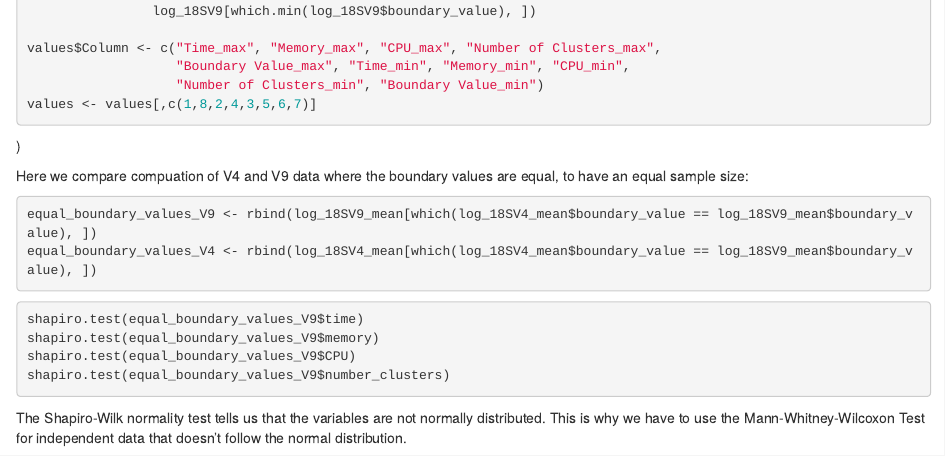
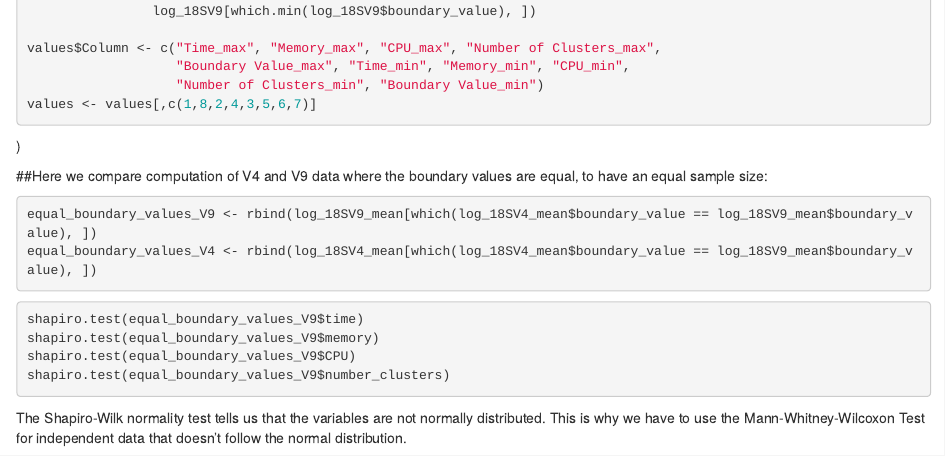
Before and after one commit to milenazilena/Analysing_clustertool_swarm, an R Markdown document (Project Notebooks/effect_of_boundary_value.Rmd): the page in a window 1100 px wide, from 3790 px down. Rendered offline with R 4.5, knitr and Pandoc, with nearby package versions; the code chunks are not run, so their results and figures are left out.

Commit message:
CompuTation

````diff
--- a/Project Notebooks/effect_of_boundary_value.Rmd
+++ b/Project Notebooks/effect_of_boundary_value.Rmd
@@ -215,7 +215,7 @@ values <- values[,c(1,8,2,4,3,5,6,7)]
 )
 
 
-Here we compare compuation of V4 and V9 data where the boundary values are equal, to have an equal sample size:
+##Here we compare computation of V4 and V9 data where the boundary values are equal, to have an equal sample size:
 ```{r}
 equal_boundary_values_V9 <- rbind(log_18SV9_mean[which(log_18SV4_mean$boundary_value == log_18SV9_mean$boundary_value), ])
 equal_boundary_values_V4 <- rbind(log_18SV4_mean[which(log_18SV4_mean$boundary_value == log_18SV9_mean$boundary_value), ])
````
